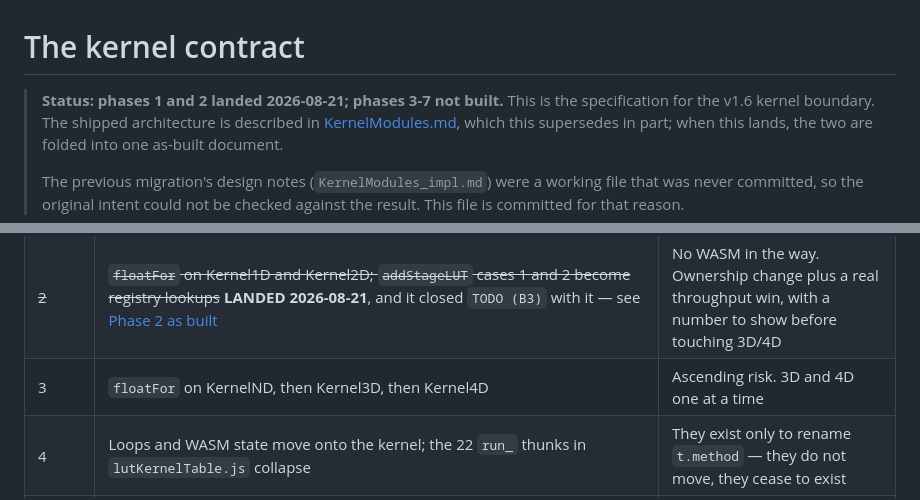
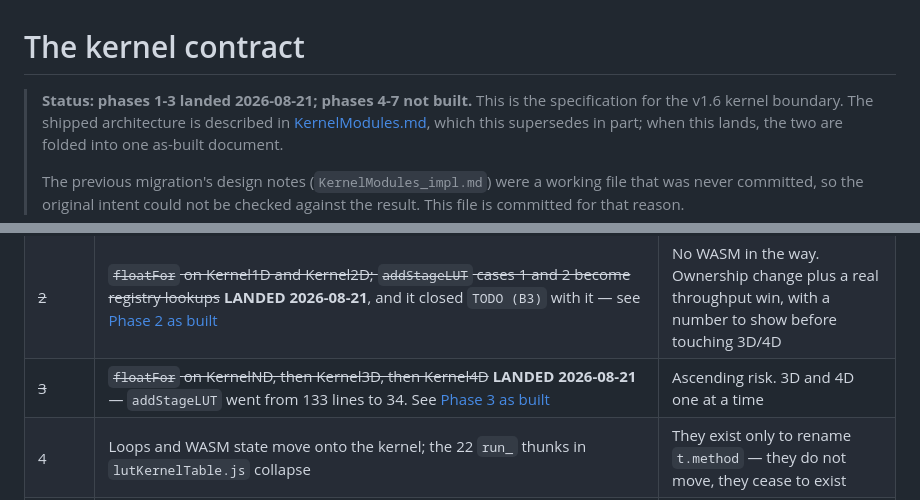
Before and after one commit to glennwilton/jsColorEngine, a Markdown page: docs/deepdive/KernelContract.md, 2 parts joined by grey strips. GitHub-like rendering.

```diff
--- a/docs/deepdive/KernelContract.md
+++ b/docs/deepdive/KernelContract.md
@@ -1,6 +1,6 @@
 # The kernel contract
 
-> **Status: phases 1 and 2 landed 2026-08-21; phases 3-7 not built.**
+> **Status: phases 1-3 landed 2026-08-21; phases 4-7 not built.**
 > This is the specification for the v1.6 kernel boundary. The shipped architecture is described in
 > [KernelModules.md](./KernelModules.md), which this supersedes in part; when
 > this lands, the two are folded into one as-built document.
@@ -667,7 +667,7 @@ speedup", one level down: quote the measurement that controls its conditions.
 |---|---|---|
 | ~~1~~ | ~~Dense 1–15 registry; `setKernel` becomes an array index; `registerKernel` accepts a range~~ **LANDED 2026-08-21** — descriptors gained `name`, `KernelND` registers `[5, 15]`, `MAX_KERNEL_DIMENSIONS = 15`. New suite `__tests__/kernel_registry.tests.js` (17 tests) | Mechanical, no behaviour change, unblocks test injection |
 | ~~2~~ | ~~`floatFor` on Kernel1D and Kernel2D; `addStageLUT` cases 1 and 2 become registry lookups~~ **LANDED 2026-08-21**, and it closed `TODO (B3)` with it — see [Phase 2 as built](#phase-2-as-built) | No WASM in the way. Ownership change plus a real throughput win, with a number to show before touching 3D/4D |
-| 3 | `floatFor` on KernelND, then Kernel3D, then Kernel4D | Ascending risk. 3D and 4D one at a time |
+| ~~3~~ | ~~`floatFor` on KernelND, then Kernel3D, then Kernel4D~~ **LANDED 2026-08-21** — `addStageLUT` went from 133 lines to 34. See [Phase 3 as built](#phase-3-as-built) | Ascending risk. 3D and 4D one at a time |
 | 4 | Loops and WASM state move onto the kernel; the 22 `run_` thunks in `lutKernelTable.js` collapse | They exist only to rename `t.method` — they do not move, they cease to exist |
 | 5 | `init()` + sub-registry; matrix-shaper moves inside Kernel3D; `claims`/`claimKernels` retire | Needs 3 and 4 landed first |
 | 6 | `wantsLut()` merges `provideLut` + `displacesLut` | Smallest surface, last |
```
Also changed, not shown: other parts of docs/deepdive/KernelContract.md (+73 -3 lines), CHANGELOG.md (+23 -0 lines).
